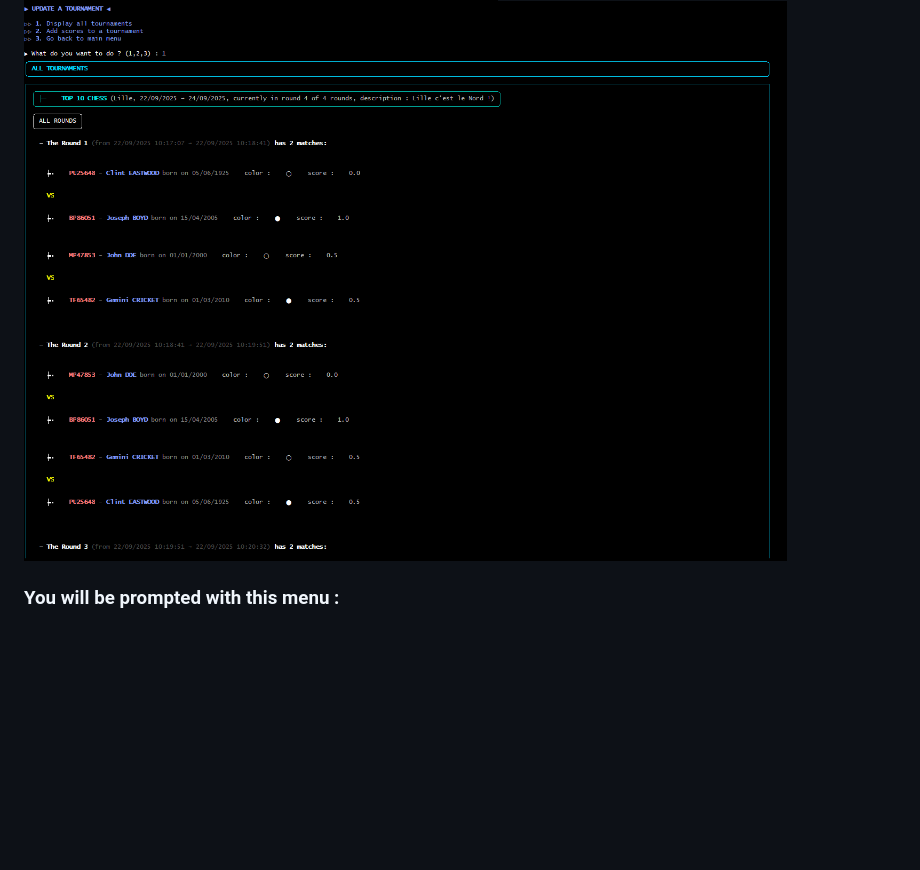
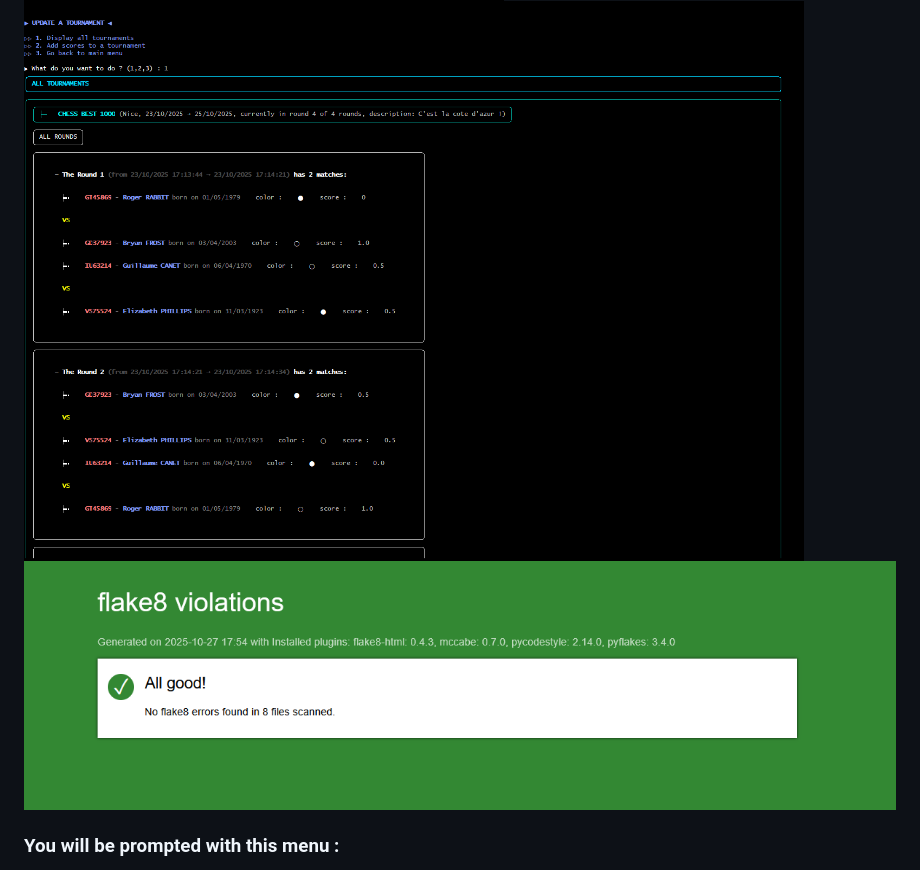
Before and after one commit to Tit-Co/OpenClassrooms_Project_04, a Markdown page: README.md, the part around the change. Drawn GitHub-style; pictures changed too: example_4.png, example_5.png, flake8-report.png (added); blank space fills up the shorter version.

```diff
--- a/README.md
+++ b/README.md
@@ -63,6 +63,7 @@ Or
 ![Example 3](./example_3.png)
 ![Example 4](./example_4.png)
 ![Example 5](./example_5.png)
+![Flake8 report](./flake8-report.png)
 
 ### You will be prompted with this menu :
 - ▷▷ 1. Tournament
```
Also changed, not shown: example_1.png, example_2.png, example_3.png, 4 other files.
